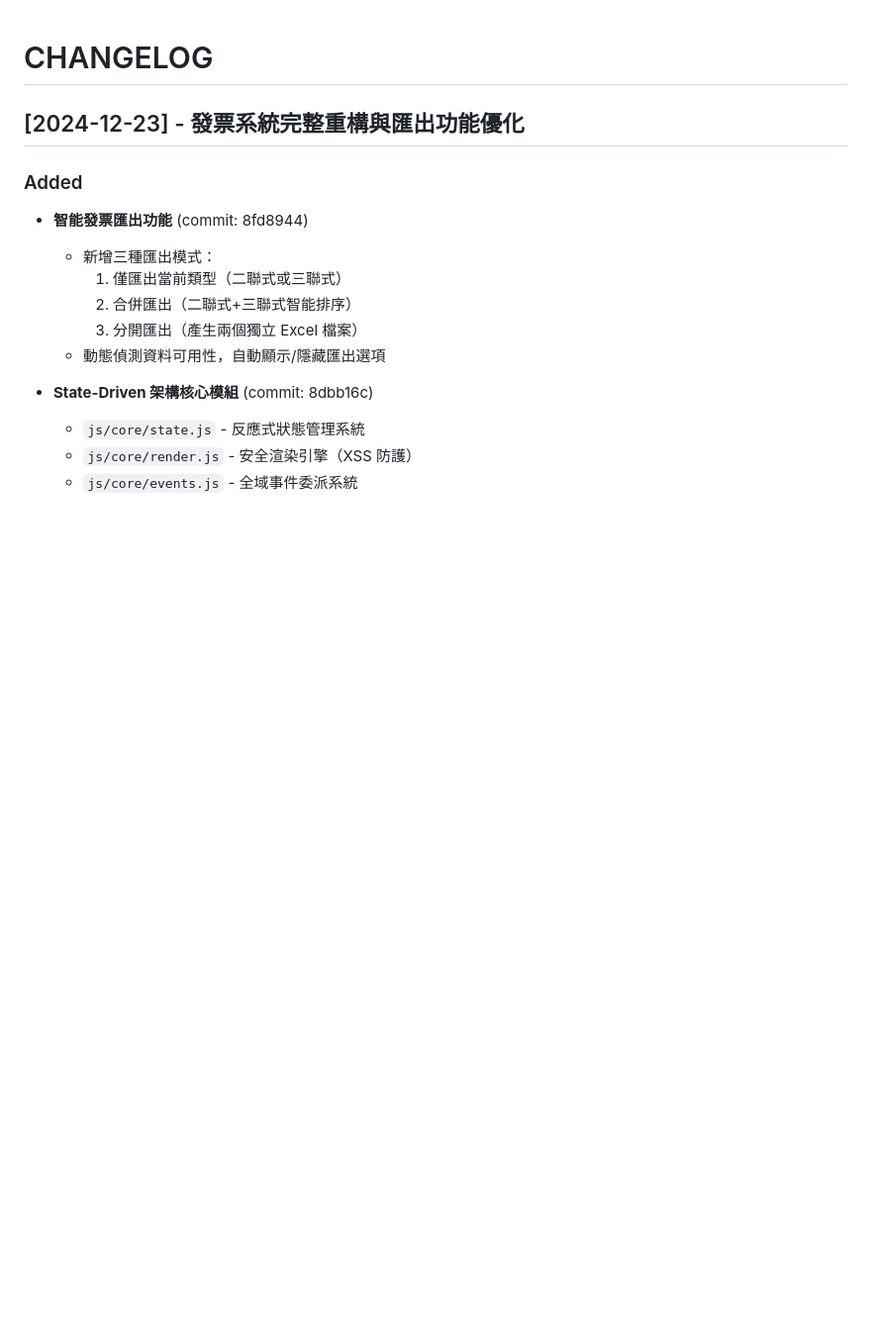
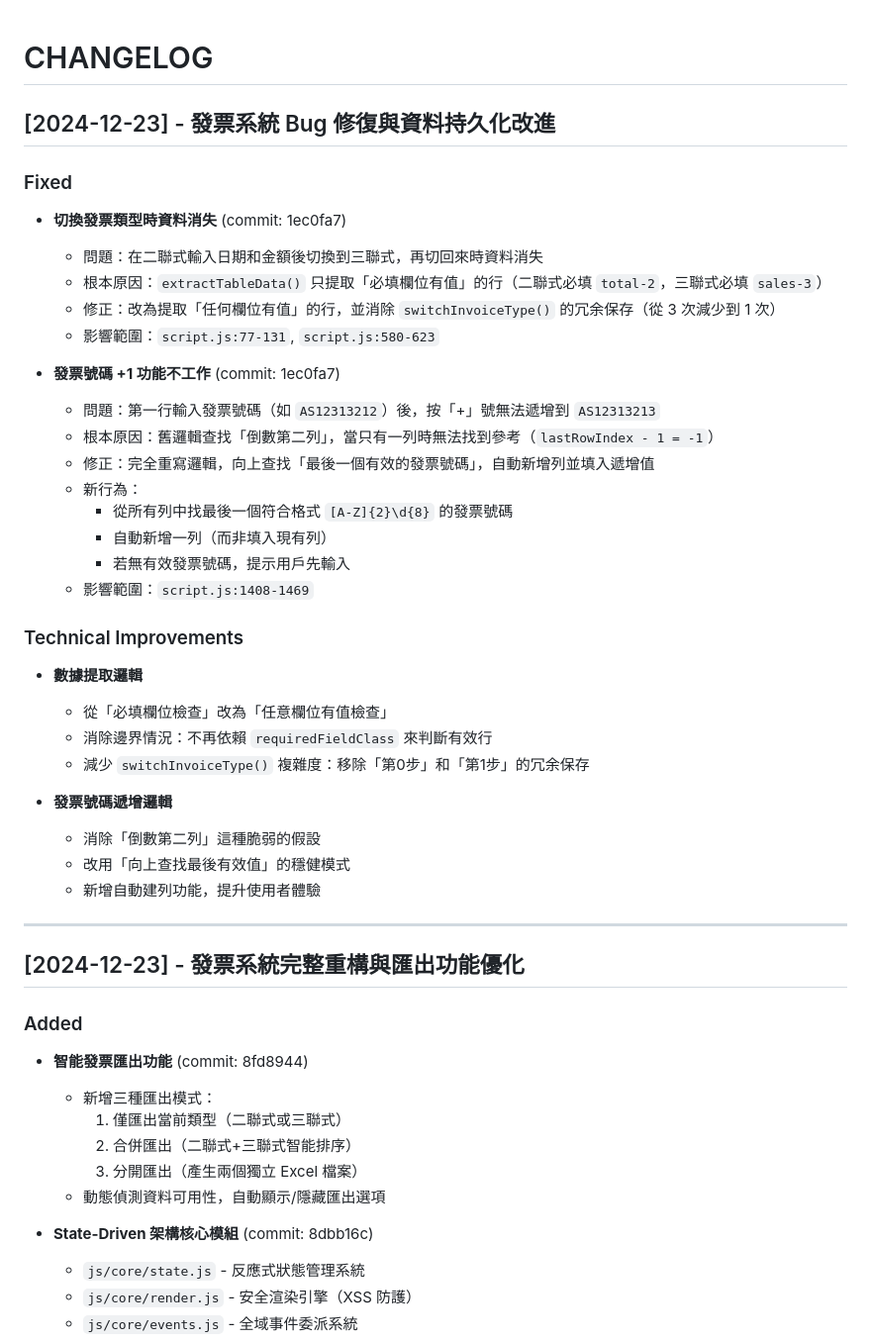
Before and after one commit to megerru/megerru.github.io, a Markdown page: CHANGELOG.md, the part around the change. Shown at 99% size. Rendered like a GitHub page; blank space fills up the shorter version.

Commit message:
docs: 更新 CHANGELOG 記錄資料消失與發票號碼遞增 bug 修復
🤖 Generated with [Claude Code](https://claude.com/claude-code)

Co-Authored-By: Claude Sonnet 4.5 <noreply@anthropic.com>

```diff
--- a/CHANGELOG.md
+++ b/CHANGELOG.md
@@ -1,4 +1,36 @@
 # CHANGELOG
+
+## [2024-12-23] - 發票系統 Bug 修復與資料持久化改進
+
+### Fixed
+- **切換發票類型時資料消失** (commit: 1ec0fa7)
+  - 問題：在二聯式輸入日期和金額後切換到三聯式，再切回來時資料消失
+  - 根本原因：`extractTableData()` 只提取「必填欄位有值」的行（二聯式必填 `total-2`，三聯式必填 `sales-3`）
+  - 修正：改為提取「任何欄位有值」的行，並消除 `switchInvoiceType()` 的冗余保存（從 3 次減少到 1 次）
+  - 影響範圍：`script.js:77-131`, `script.js:580-623`
+
+- **發票號碼 +1 功能不工作** (commit: 1ec0fa7)
+  - 問題：第一行輸入發票號碼（如 `AS12313212`）後，按「+」號無法遞增到 `AS12313213`
+  - 根本原因：舊邏輯查找「倒數第二列」，當只有一列時無法找到參考（`lastRowIndex - 1 = -1`）
+  - 修正：完全重寫邏輯，向上查找「最後一個有效的發票號碼」，自動新增列並填入遞增值
+  - 新行為：
+    - 從所有列中找最後一個符合格式 `[A-Z]{2}\d{8}` 的發票號碼
+    - 自動新增一列（而非填入現有列）
+    - 若無有效發票號碼，提示用戶先輸入
+  - 影響範圍：`script.js:1408-1469`
+
+### Technical Improvements
+- **數據提取邏輯**
+  - 從「必填欄位檢查」改為「任意欄位有值檢查」
+  - 消除邊界情況：不再依賴 `requiredFieldClass` 來判斷有效行
+  - 減少 `switchInvoiceType()` 複雜度：移除「第0步」和「第1步」的冗余保存
+
+- **發票號碼遞增邏輯**
+  - 消除「倒數第二列」這種脆弱的假設
+  - 改用「向上查找最後有效值」的穩健模式
+  - 新增自動建列功能，提升使用者體驗
+
+---
 
 ## [2024-12-23] - 發票系統完整重構與匯出功能優化
 
```
